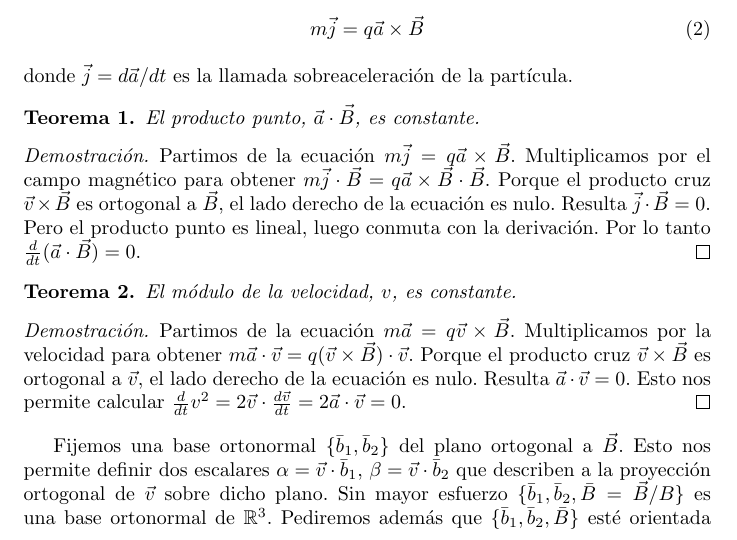
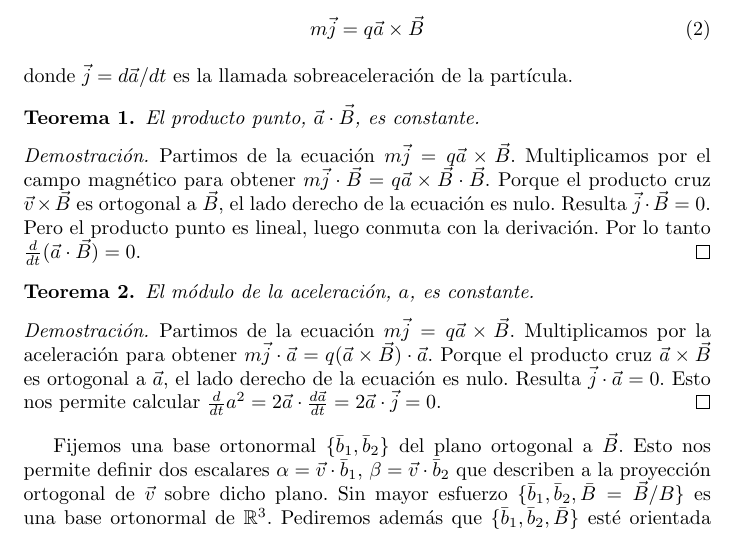
Before and after one commit to PabloBrianese/hcma_curso, a LaTeX document (practica/_MD/ejercicio_2/latex/geometria_de_la_traza.tex): part of page 1 of 4, cut so that both start at the same text. Compiled offline with pdfLaTeX.

Commit message:
Corregido el Teorema 2

```diff
--- a/practica/_MD/ejercicio_2/latex/geometria_de_la_traza.tex
+++ b/practica/_MD/ejercicio_2/latex/geometria_de_la_traza.tex
@@ -54,15 +54,15 @@
   \end{proof}
 
   \begin{theorem}
-    \label{theorem:modulusOfVelocityIsConstant}
-    El módulo de la velocidad, \(v\), es constante.
+    \label{theorem:modulusOfAccelerationIsConstant}
+    El módulo de la aceleración, \(a\), es constante.
   \end{theorem}
   \begin{proof}
-    Partimos de la ecuación \(m \vec{a} = q \vec{v} \times \vec{B}\).
-    Multiplicamos por la velocidad para obtener \(m \vec{a} \cdot \vec{v} = q (\vec{v} \times \vec{B}) \cdot \vec{v}\).
-    Porque el producto cruz \(\vec{v} \times \vec{B}\) es ortogonal a \(\vec{v}\), el lado derecho de la ecuación es nulo.
-    Resulta \(\vec{a} \cdot \vec{v} = 0\).
-    Esto nos permite calcular \(\frac{d}{d t} v^2 = 2 \vec{v} \cdot \frac{d \vec{v}}{d t} = 2 \vec{a} \cdot \vec{v} = 0\).
+    Partimos de la ecuación \(m \vec{j} = q \vec{a} \times \vec{B}\).
+    Multiplicamos por la aceleración para obtener \(m \vec{j} \cdot \vec{a} = q (\vec{a} \times \vec{B}) \cdot \vec{a}\).
+    Porque el producto cruz \(\vec{a} \times \vec{B}\) es ortogonal a \(\vec{a}\), el lado derecho de la ecuación es nulo.
+    Resulta \(\vec{j} \cdot \vec{a} = 0\).
+    Esto nos permite calcular \(\frac{d}{d t} a^2 = 2 \vec{a} \cdot \frac{d \vec{a}}{d t} = 2 \vec{a} \cdot \vec{j} = 0\).
   \end{proof}
 
   Fijemos una base ortonormal \(\{\bar{b}_1, \bar{b}_2\}\) del plano ortogonal a \(\vec{B}\).
```
Also changed, not shown: practica/_MD/ejercicio_2/latex/geometria_de_la_traza.pdf, practica/_MD/ejercicio_2/latex/geometria_de_la_traza.tex (2 more changed lines).
